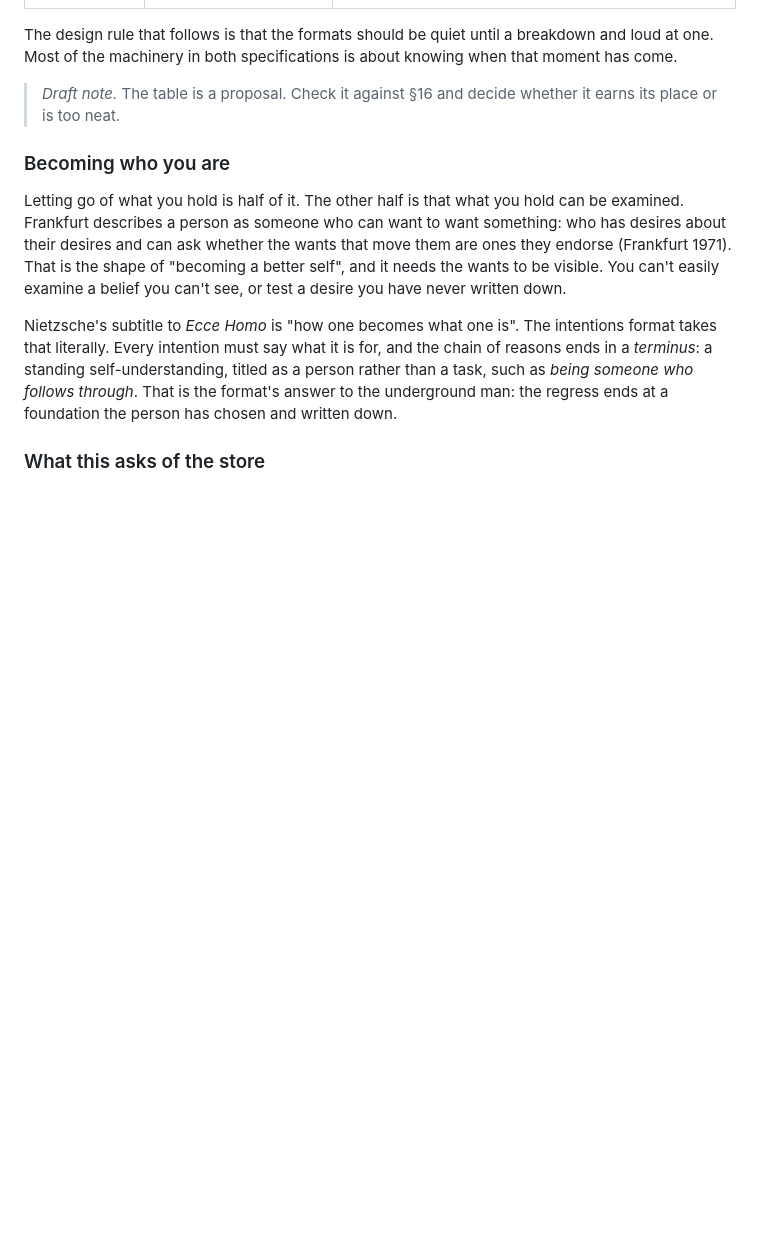
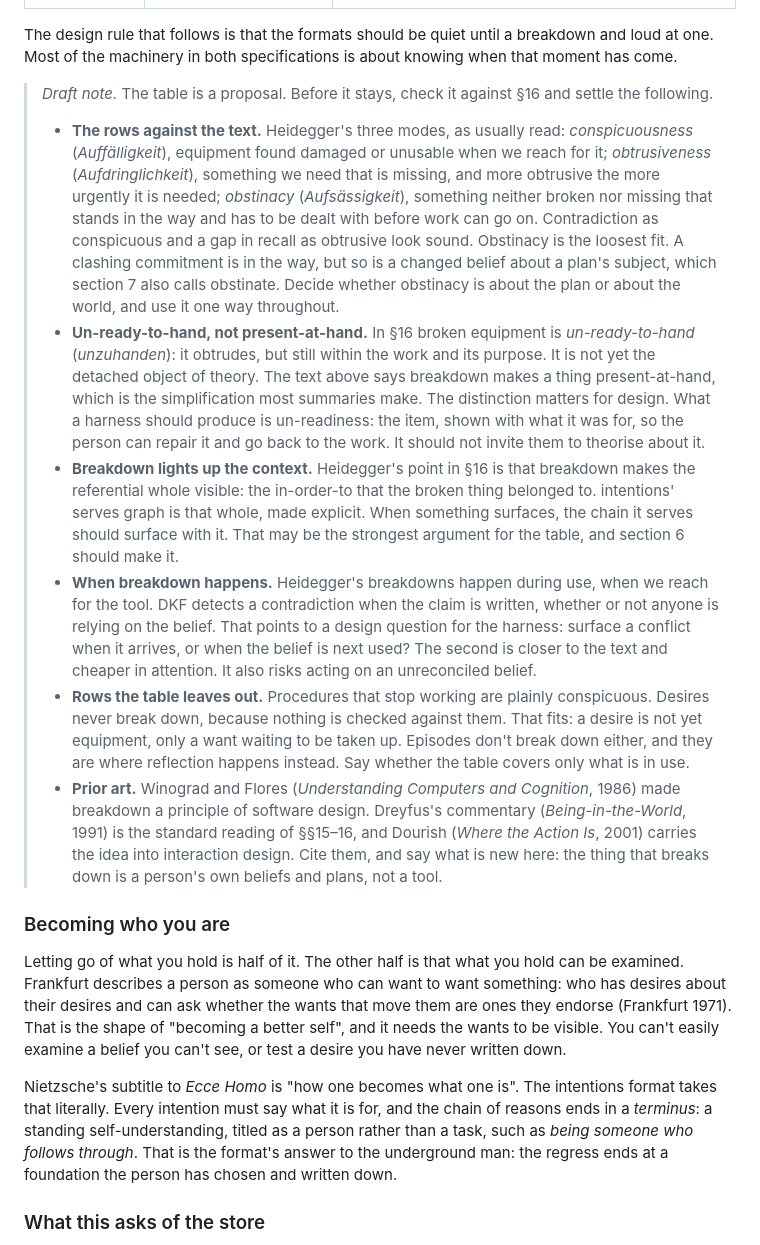
Before and after one commit to nodelogicau/forgetting, a Markdown page: whitepaper.md, the part around the change. Drawn GitHub-style; blank space fills up the shorter version.

Commit message:
Expand the draft note on Heidegger's breakdown table
Co-Authored-By: Claude Opus 5.5 <noreply@anthropic.com>

```diff
--- a/whitepaper.md
+++ b/whitepaper.md
@@ -100,8 +100,51 @@ The design rule that follows is that the formats should be quiet until a
 breakdown and loud at one. Most of the machinery in both specifications is
 about knowing when that moment has come.
 
-> *Draft note.* The table is a proposal. Check it against §16 and decide
-> whether it earns its place or is too neat.
+> *Draft note.* The table is a proposal. Before it stays, check it against
+> §16 and settle the following.
+>
+> - **The rows against the text.** Heidegger's three modes, as usually read:
+>   *conspicuousness* (*Auffälligkeit*), equipment found damaged or unusable
+>   when we reach for it; *obtrusiveness* (*Aufdringlichkeit*), something we
+>   need that is missing, and more obtrusive the more urgently it is needed;
+>   *obstinacy* (*Aufsässigkeit*), something neither broken nor missing that
+>   stands in the way and has to be dealt with before work can go on.
+>   Contradiction as conspicuous and a gap in recall as obtrusive look sound.
+>   Obstinacy is the loosest fit. A clashing commitment is in the way, but so
+>   is a changed belief about a plan's subject, which section 7 also calls
+>   obstinate. Decide whether obstinacy is about the plan or about the world,
+>   and use it one way throughout.
+> - **Un-ready-to-hand, not present-at-hand.** In §16 broken equipment is
+>   *un-ready-to-hand* (*unzuhanden*): it obtrudes, but still within the work
+>   and its purpose. It is not yet the detached object of theory. The text
+>   above says breakdown makes a thing present-at-hand, which is the
+>   simplification most summaries make. The distinction matters for design.
+>   What a harness should produce is un-readiness: the item, shown with what
+>   it was for, so the person can repair it and go back to the work. It
+>   should not invite them to theorise about it.
+> - **Breakdown lights up the context.** Heidegger's point in §16 is that
+>   breakdown makes the referential whole visible: the in-order-to that the
+>   broken thing belonged to. intentions' serves graph is that whole, made
+>   explicit. When something surfaces, the chain it serves should surface
+>   with it. That may be the strongest argument for the table, and section 6
+>   should make it.
+> - **When breakdown happens.** Heidegger's breakdowns happen during use, when
+>   we reach for the tool. DKF detects a contradiction when the claim is
+>   written, whether or not anyone is relying on the belief. That points to a
+>   design question for the harness: surface a conflict when it arrives, or
+>   when the belief is next used? The second is closer to the text and
+>   cheaper in attention. It also risks acting on an unreconciled belief.
+> - **Rows the table leaves out.** Procedures that stop working are plainly
+>   conspicuous. Desires never break down, because nothing is checked against
+>   them. That fits: a desire is not yet equipment, only a want waiting to be
+>   taken up. Episodes don't break down either, and they are where reflection
+>   happens instead. Say whether the table covers only what is in use.
+> - **Prior art.** Winograd and Flores (*Understanding Computers and
+>   Cognition*, 1986) made breakdown a principle of software design.
+>   Dreyfus's commentary (*Being-in-the-World*, 1991) is the standard reading
+>   of §§15–16, and Dourish (*Where the Action Is*, 2001) carries the idea
+>   into interaction design. Cite them, and say what is new here: the thing
+>   that breaks down is a person's own beliefs and plans, not a tool.
 
 ### Becoming who you are
 
```
